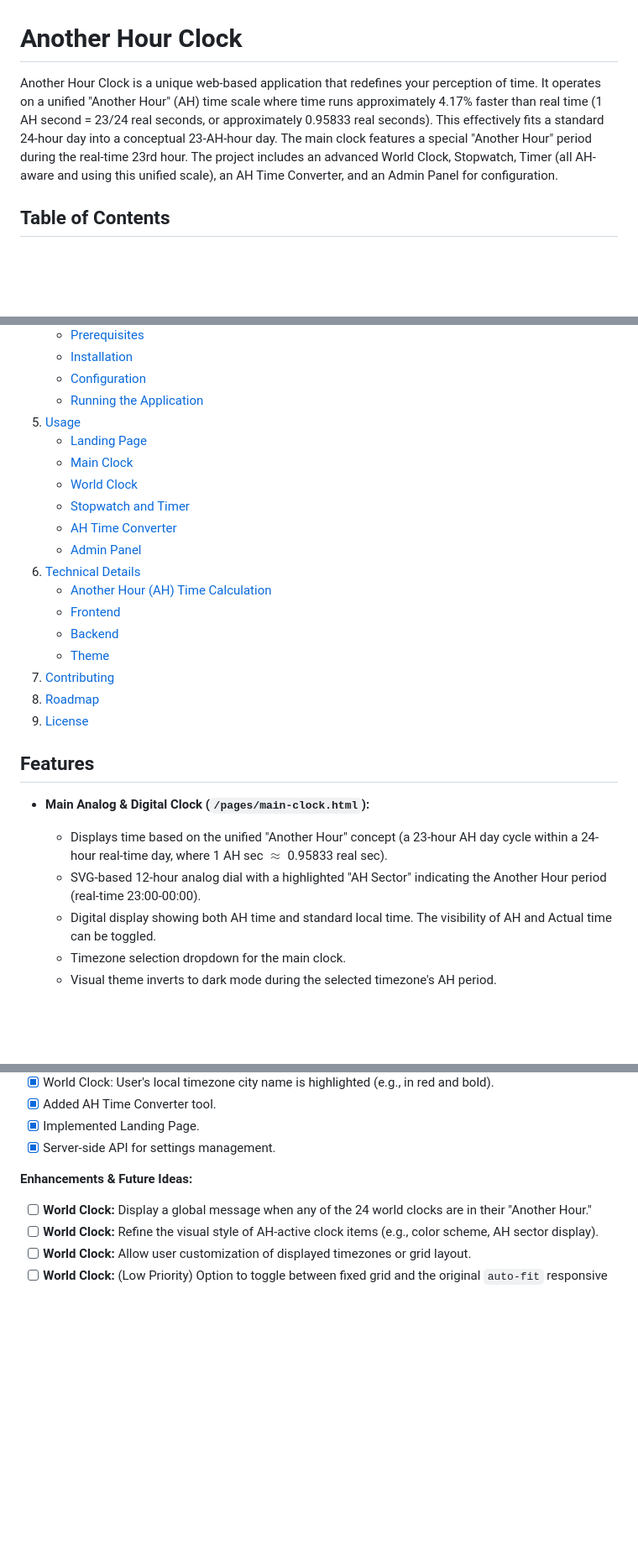
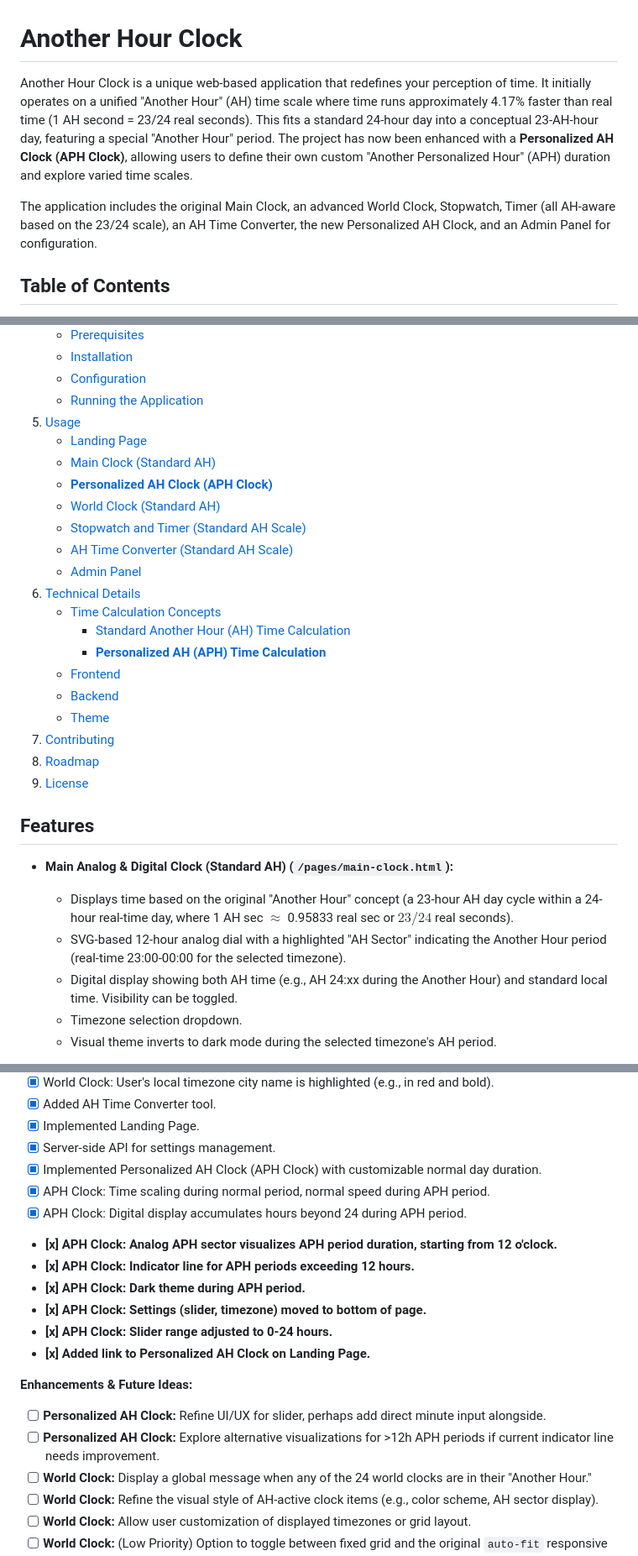
Before and after one commit to kanekop/another-hour-gen2-Claude, a Markdown page: README.md, 3 parts joined by grey strips. Shown: that part at 84% size. Rendered like a GitHub page; blank space fills up the shorter version.

```diff
--- a/README.md
+++ b/README.md
@@ -1,6 +1,8 @@
 # Another Hour Clock
 
-Another Hour Clock is a unique web-based application that redefines your perception of time. It operates on a unified "Another Hour" (AH) time scale where time runs approximately 4.17% faster than real time (1 AH second = 23/24 real seconds, or approximately 0.95833 real seconds). This effectively fits a standard 24-hour day into a conceptual 23-AH-hour day. The main clock features a special "Another Hour" period during the real-time 23rd hour. The project includes an advanced World Clock, Stopwatch, Timer (all AH-aware and using this unified scale), an AH Time Converter, and an Admin Panel for configuration.
+Another Hour Clock is a unique web-based application that redefines your perception of time. It initially operates on a unified "Another Hour" (AH) time scale where time runs approximately 4.17% faster than real time (1 AH second = 23/24 real seconds). This fits a standard 24-hour day into a conceptual 23-AH-hour day, featuring a special "Another Hour" period. The project has now been enhanced with a **Personalized AH Clock (APH Clock)**, allowing users to define their own custom "Another Personalized Hour" (APH) duration and explore varied time scales.
+
+The application includes the original Main Clock, an advanced World Clock, Stopwatch, Timer (all AH-aware based on the 23/24 scale), an AH Time Converter, the new Personalized AH Clock, and an Admin Panel for configuration.
 
 ## Table of Contents
 
@@ -14,13 +16,16 @@ Another Hour Clock is a unique web-based application that redefines your percept
     * [Running the Application](#running-the-application)
 5.  [Usage](#usage)
     * [Landing Page](#landing-page)
-    * [Main Clock](#main-clock)
-    * [World Clock](#world-clock)
-    * [Stopwatch and Timer](#stopwatch-and-timer)
-    * [AH Time Converter](#ah-time-converter)
+    * [Main Clock (Standard AH)](#main-clock-standard-ah)
+    * **[Personalized AH Clock (APH Clock)](#personalized-ah-clock-aph-clock)**
+    * [World Clock (Standard AH)](#world-clock-standard-ah)
+    * [Stopwatch and Timer (Standard AH Scale)](#stopwatch-and-timer-standard-ah-scale)
+    * [AH Time Converter (Standard AH Scale)](#ah-time-converter-standard-ah-scale)
     * [Admin Panel](#admin-panel)
 6.  [Technical Details](#technical-details)
-    * [Another Hour (AH) Time Calculation](#another-hour-ah-time-calculation)
+    * [Time Calculation Concepts](#time-calculation-concepts)
+        * [Standard Another Hour (AH) Time Calculation](#standard-another-hour-ah-time-calculation)
+        * **[Personalized AH (APH) Time Calculation](#personalized-ah-aph-time-calculation)**
     * [Frontend](#frontend)
     * [Backend](#backend)
     * [Theme](#theme)
@@ -30,10 +35,10 @@ Another Hour Clock is a unique web-based application that redefines your percept
 
 ## Features
 
-* **Main Analog & Digital Clock (`/pages/main-clock.html`):**
-    * Displays time based on the unified "Another Hour" concept (a 23-hour AH day cycle within a 24-hour real-time day, where 1 AH sec $\approx$ 0.95833 real sec).
-    * SVG-based 12-hour analog dial with a highlighted "AH Sector" indicating the Another Hour period (real-time 23:00-00:00).
-    * Digital display showing both AH time and standard local time. The visibility of AH and Actual time can be toggled.
-    * Timezone selection dropdown for the main clock.
+* **Main Analog & Digital Clock (Standard AH) (`/pages/main-clock.html`):**
+    * Displays time based on the original "Another Hour" concept (a 23-hour AH day cycle within a 24-hour real-time day, where 1 AH sec $\approx$ 0.95833 real sec or $23/24$ real seconds).
+    * SVG-based 12-hour analog dial with a highlighted "AH Sector" indicating the Another Hour period (real-time 23:00-00:00 for the selected timezone).
+    * Digital display showing both AH time (e.g., AH 24:xx during the Another Hour) and standard local time. Visibility can be toggled.
+    * Timezone selection dropdown.
     * Visual theme inverts to dark mode during the selected timezone's AH period.
 
@@ -275,8 +314,19 @@ The following outlines completed tasks and potential future improvements:
 * [x] Added AH Time Converter tool.
 * [x] Implemented Landing Page.
 * [x] Server-side API for settings management.
+* [x] Implemented Personalized AH Clock (APH Clock) with customizable normal day duration.
+* [x] APH Clock: Time scaling during normal period, normal speed during APH period.
+* [x] APH Clock: Digital display accumulates hours beyond 24 during APH period.
+* **[x] APH Clock: Analog APH sector visualizes APH period duration, starting from 12 o'clock.**
+* **[x] APH Clock: Indicator line for APH periods exceeding 12 hours.**
+* **[x] APH Clock: Dark theme during APH period.**
+* **[x] APH Clock: Settings (slider, timezone) moved to bottom of page.**
+* **[x] APH Clock: Slider range adjusted to 0-24 hours.**
+* **[x] Added link to Personalized AH Clock on Landing Page.**
 
 **Enhancements & Future Ideas:**
+* [ ] **Personalized AH Clock:** Refine UI/UX for slider, perhaps add direct minute input alongside.
+* [ ] **Personalized AH Clock:** Explore alternative visualizations for >12h APH periods if current indicator line needs improvement.
 * [ ] **World Clock:** Display a global message when any of the 24 world clocks are in their "Another Hour."
 * [ ] **World Clock:** Refine the visual style of AH-active clock items (e.g., color scheme, AH sector display).
 * [ ] **World Clock:** Allow user customization of displayed timezones or grid layout.
```
Also changed, not shown: other parts of README.md (+83 -49 lines).
